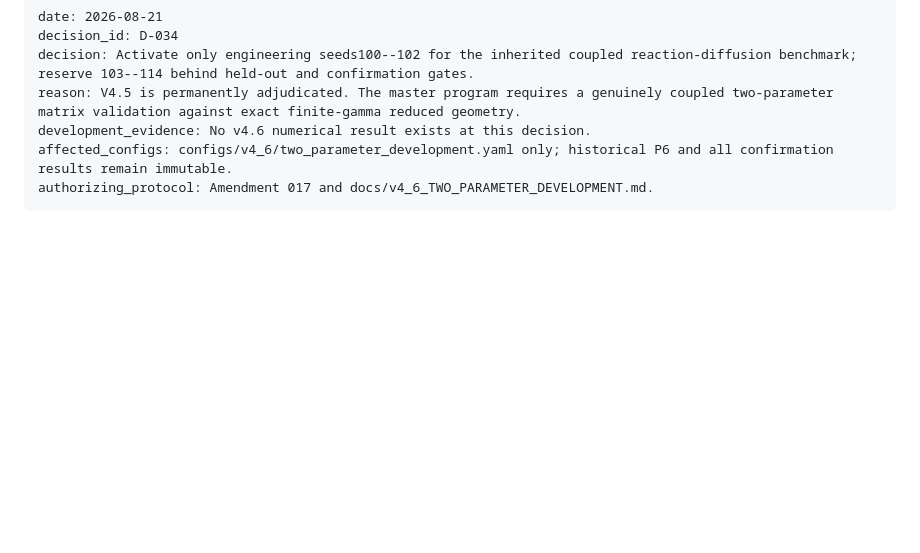
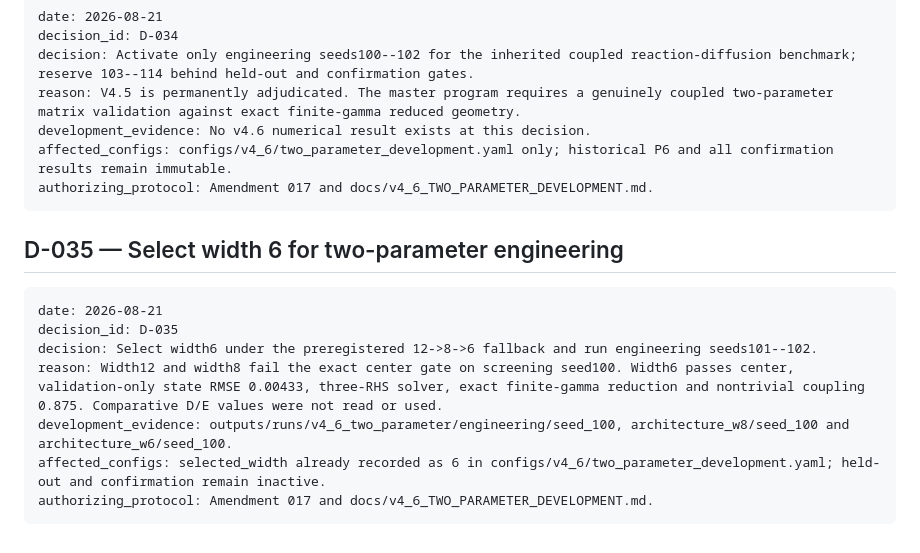
Before and after one commit to milumilelu/SAEPS, a Markdown page: docs/DECISIONS.md, the part around the change. Rendered like a GitHub page; blank space fills up the shorter version.

Commit message:
Select width 6 for two-parameter engineering

````diff
--- a/docs/DECISIONS.md
+++ b/docs/DECISIONS.md
@@ -438,3 +438,15 @@ development_evidence: No v4.6 numerical result exists at this decision.
 affected_configs: configs/v4_6/two_parameter_development.yaml only; historical P6 and all confirmation results remain immutable.
 authorizing_protocol: Amendment 017 and docs/v4_6_TWO_PARAMETER_DEVELOPMENT.md.
 ```
+
+## D-035 — Select width 6 for two-parameter engineering
+
+```text
+date: 2026-08-21
+decision_id: D-035
+decision: Select width6 under the preregistered 12->8->6 fallback and run engineering seeds101--102.
+reason: Width12 and width8 fail the exact center gate on screening seed100. Width6 passes center, validation-only state RMSE 0.00433, three-RHS solver, exact finite-gamma reduction and nontrivial coupling 0.875. Comparative D/E values were not read or used.
+development_evidence: outputs/runs/v4_6_two_parameter/engineering/seed_100, architecture_w8/seed_100 and architecture_w6/seed_100.
+affected_configs: selected_width already recorded as 6 in configs/v4_6/two_parameter_development.yaml; held-out and confirmation remain inactive.
+authorizing_protocol: Amendment 017 and docs/v4_6_TWO_PARAMETER_DEVELOPMENT.md.
+```
````
Also changed, not shown: TASKS.md (+1 -0 lines), docs/ISSUES.md (+1 -1 lines).
